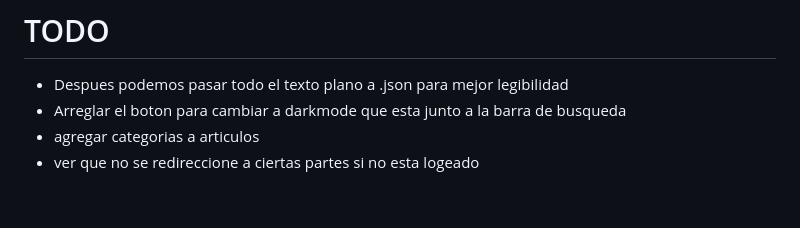
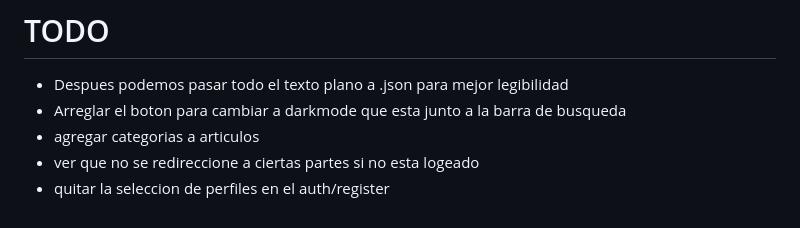
Before and after one commit to M0narc/django_news_app, a Markdown page: README.md, the part around the change. GitHub-like rendering.

```diff
--- a/README.md
+++ b/README.md
@@ -60,3 +60,4 @@
  - Arreglar el boton para cambiar a darkmode que esta junto a la barra de busqueda
  - agregar categorias a articulos
  - ver que no se redireccione a ciertas partes si no esta logeado
+ - quitar la seleccion de perfiles en el auth/register
```
